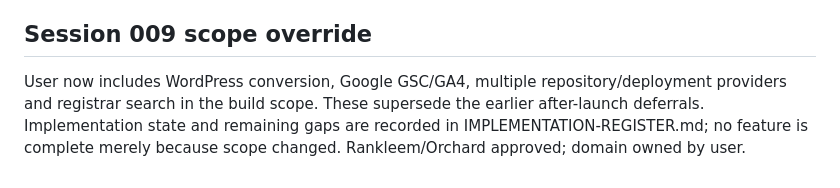
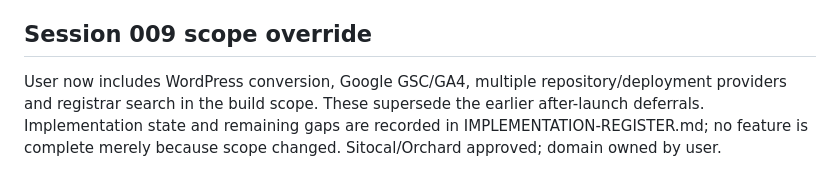
Before and after one commit to rankint360/SITOCAL, a Markdown page: docs/MVP-SPEC.md, the part around the change. Rendered like a GitHub page.

Commit message:
Complete Sitocal identifier migration: docs/MVP-SPEC.md

```diff
--- a/docs/MVP-SPEC.md
+++ b/docs/MVP-SPEC.md
@@ -82,4 +82,4 @@ Five real businesses can complete the core journey; no critical security or bill
 D01 UI direction; D02 primary market/country and language; D03 operating entity/payment eligibility; D04 budget and delivery capacity; D05 managed hosting vs bring-your-own priority; D06 organic-only launch versus adding local pack; D07 provider choices after spikes; D08 retention/quotas. Defaults are English, agency-first, managed hosting and organic-only MVP. These are assumptions awaiting confirmation.
 
 ## Session 009 scope override
-User now includes WordPress conversion, Google GSC/GA4, multiple repository/deployment providers and registrar search in the build scope. These supersede the earlier after-launch deferrals. Implementation state and remaining gaps are recorded in IMPLEMENTATION-REGISTER.md; no feature is complete merely because scope changed. Rankleem/Orchard approved; domain owned by user.
+User now includes WordPress conversion, Google GSC/GA4, multiple repository/deployment providers and registrar search in the build scope. These supersede the earlier after-launch deferrals. Implementation state and remaining gaps are recorded in IMPLEMENTATION-REGISTER.md; no feature is complete merely because scope changed. Sitocal/Orchard approved; domain owned by user.
```
